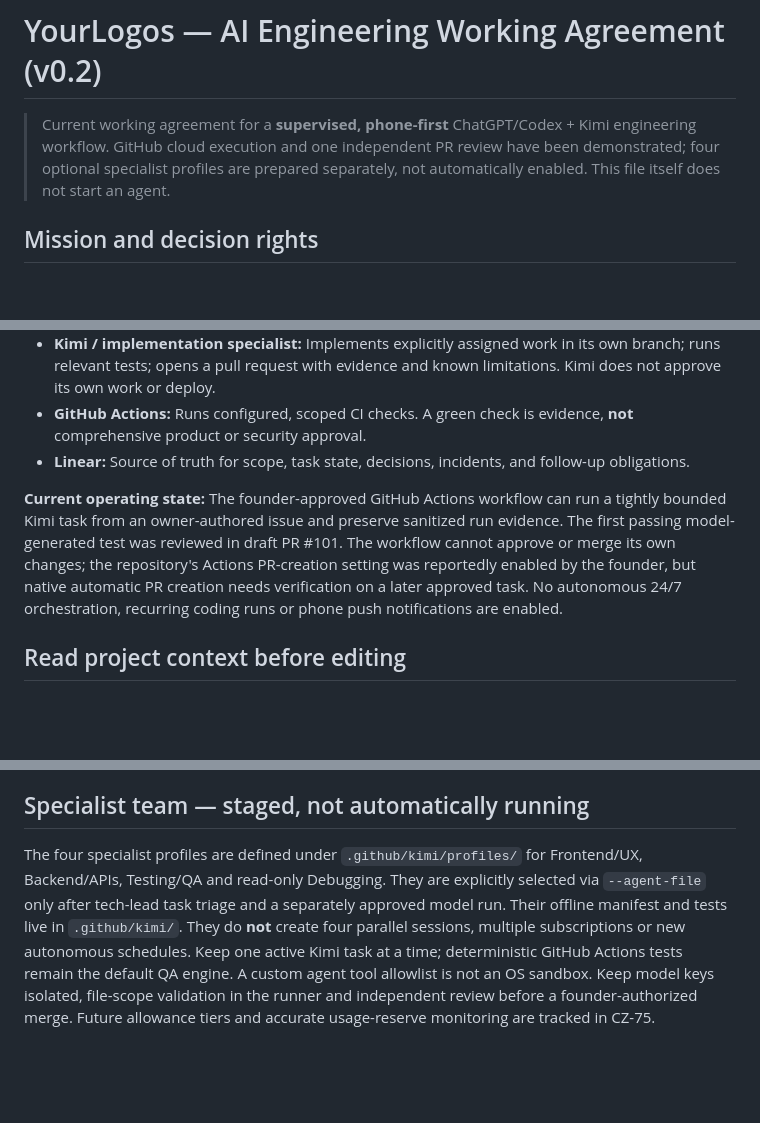
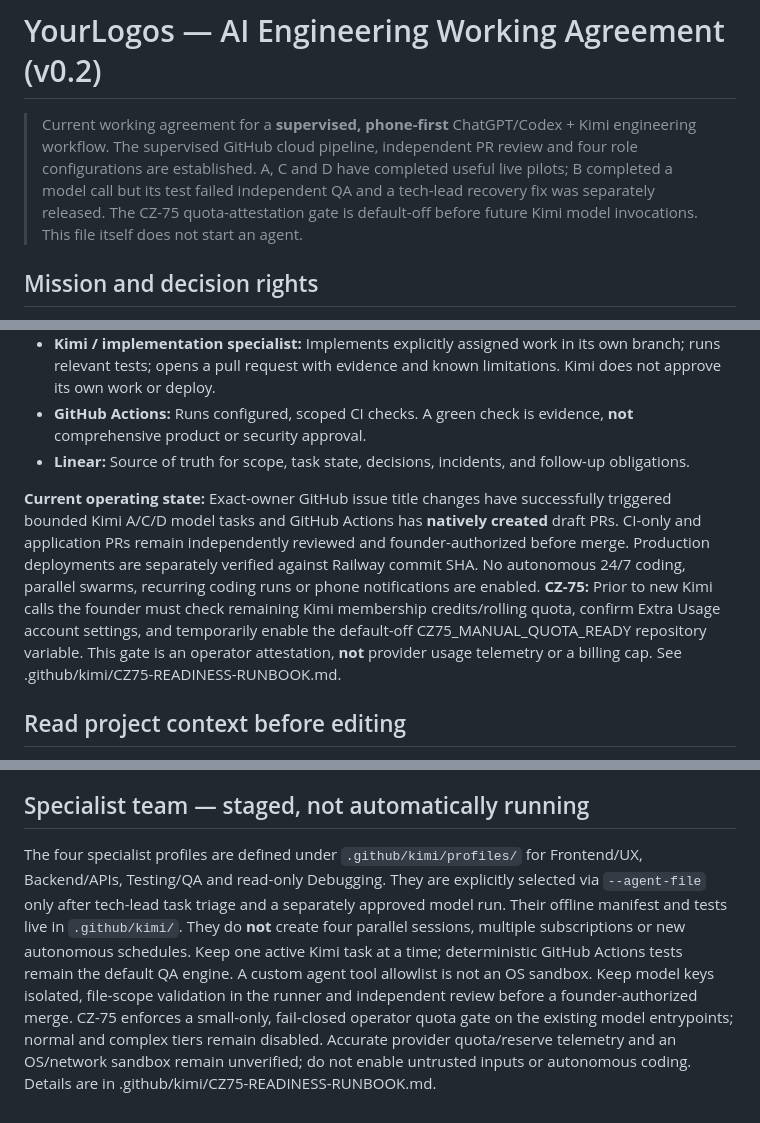
Before and after one commit to OWEF/Yourlogos, a Markdown page: AGENTS.md, 3 parts joined by grey strips. Rendered like a GitHub page; blank space fills up the shorter version.

Commit message:
docs(cz75): update engineering agreement to verified roles and default-off quota gate

```diff
--- a/AGENTS.md
+++ b/AGENTS.md
@@ -1,6 +1,6 @@
 # YourLogos — AI Engineering Working Agreement (v0.2)
 
-> Current working agreement for a **supervised, phone-first** ChatGPT/Codex + Kimi engineering workflow. GitHub cloud execution and one independent PR review have been demonstrated; four optional specialist profiles are prepared separately, not automatically enabled. This file itself does not start an agent.
+> Current working agreement for a **supervised, phone-first** ChatGPT/Codex + Kimi engineering workflow. The supervised GitHub cloud pipeline, independent PR review and four role configurations are established. A, C and D have completed useful live pilots; B completed a model call but its test failed independent QA and a tech-lead recovery fix was separately released. The CZ-75 quota-attestation gate is default-off before future Kimi model invocations. This file itself does not start an agent.
 
 ## Mission and decision rights
 
@@ -12,7 +12,7 @@ YourLogos exists to rekindle curiosity through thoughtful, playful philosophical
 - **GitHub Actions:** Runs configured, scoped CI checks. A green check is evidence, **not** comprehensive product or security approval.
 - **Linear:** Source of truth for scope, task state, decisions, incidents, and follow-up obligations.
 
-**Current operating state:** The founder-approved GitHub Actions workflow can run a tightly bounded Kimi task from an owner-authored issue and preserve sanitized run evidence. The first passing model-generated test was reviewed in draft PR #101. The workflow cannot approve or merge its own changes; the repository's Actions PR-creation setting was reportedly enabled by the founder, but native automatic PR creation needs verification on a later approved task. No autonomous 24/7 orchestration, recurring coding runs or phone push notifications are enabled.
+**Current operating state:** Exact-owner GitHub issue title changes have successfully triggered bounded Kimi A/C/D model tasks and GitHub Actions has **natively created** draft PRs. CI-only and application PRs remain independently reviewed and founder-authorized before merge. Production deployments are separately verified against Railway commit SHA. No autonomous 24/7 coding, parallel swarms, recurring coding runs or phone notifications are enabled. **CZ-75:** Prior to new Kimi calls the founder must check remaining Kimi membership credits/rolling quota, confirm Extra Usage account settings, and temporarily enable the default-off CZ75_MANUAL_QUOTA_READY repository variable. This gate is an operator attestation, **not** provider usage telemetry or a billing cap. See .github/kimi/CZ75-READINESS-RUNBOOK.md.
 
 ## Read project context before editing
 
@@ -69,4 +69,4 @@ Keep progress updates short enough to review from a phone:
 
 ## Specialist team — staged, not automatically running
 
-The four specialist profiles are defined under `.github/kimi/profiles/` for Frontend/UX, Backend/APIs, Testing/QA and read-only Debugging. They are explicitly selected via `--agent-file` only after tech-lead task triage and a separately approved model run. Their offline manifest and tests live in `.github/kimi/`. They do **not** create four parallel sessions, multiple subscriptions or new autonomous schedules. Keep one active Kimi task at a time; deterministic GitHub Actions tests remain the default QA engine. A custom agent tool allowlist is not an OS sandbox. Keep model keys isolated, file-scope validation in the runner and independent review before a founder-authorized merge. Future allowance tiers and accurate usage-reserve monitoring are tracked in CZ-75.
+The four specialist profiles are defined under `.github/kimi/profiles/` for Frontend/UX, Backend/APIs, Testing/QA and read-only Debugging. They are explicitly selected via `--agent-file` only after tech-lead task triage and a separately approved model run. Their offline manifest and tests live in `.github/kimi/`. They do **not** create four parallel sessions, multiple subscriptions or new autonomous schedules. Keep one active Kimi task at a time; deterministic GitHub Actions tests remain the default QA engine. A custom agent tool allowlist is not an OS sandbox. Keep model keys isolated, file-scope validation in the runner and independent review before a founder-authorized merge. CZ-75 enforces a small-only, fail-closed operator quota gate on the existing model entrypoints; normal and complex tiers remain disabled. Accurate provider quota/reserve telemetry and an OS/network sandbox remain unverified; do not enable untrusted inputs or autonomous coding. Details are in .github/kimi/CZ75-READINESS-RUNBOOK.md.
```
